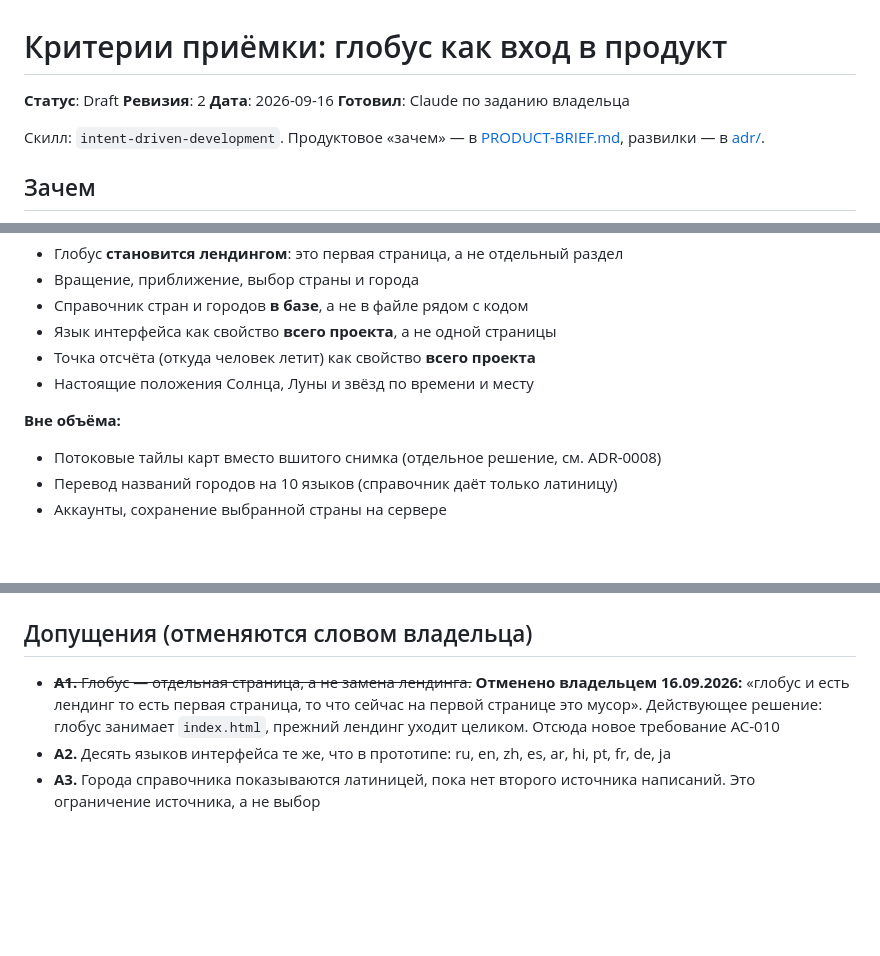
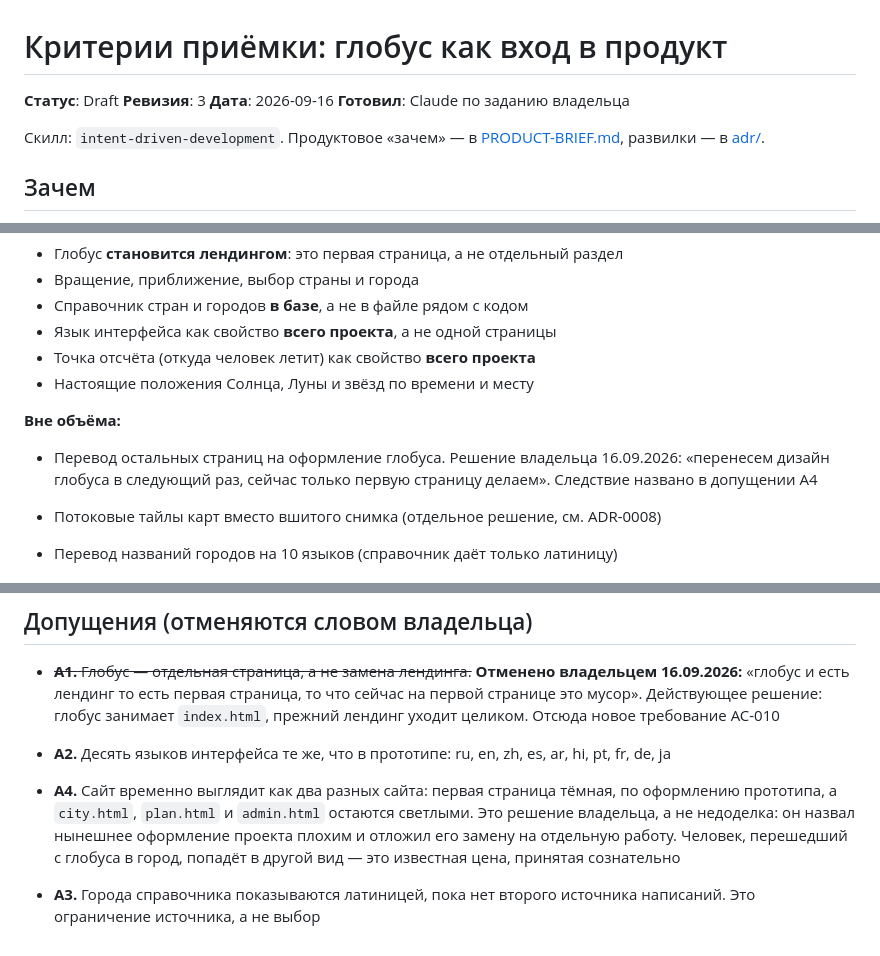
Before and after one commit to Masreniy/nowhere-fast, a Markdown page: docs/ACCEPTANCE-GLOBE.md, 3 parts joined by grey strips. Drawn GitHub-style; blank space fills up the shorter version.

Commit message:
docs: записать отложенную замену оформления как решение, а не недоделку
Владелец: «перенесем дизайн глобуса в следующий раз, сейчас только первую
страницу делаем».

Следствие названо прямо: сайт временно выглядит как два разных сайта.
Первая страница тёмная, по оформлению прототипа; страница города, страница
плана и админка остаются светлыми. Человек, перешедший с глобуса в город,
попадёт в другой вид.

Это записано допущением, потому что иначе следующий, кто откроет проект,
примет разрыв за недоделку и начнёт чинить то, что чинить пока не просили.

Co-Authored-By: Claude Opus 5 <noreply@anthropic.com>
Claude-Session: https://claude.ai/code/session_01HcXHWvnH3ngLxB5CrDhnvP

```diff
--- a/docs/ACCEPTANCE-GLOBE.md
+++ b/docs/ACCEPTANCE-GLOBE.md
@@ -1,7 +1,7 @@
 # Критерии приёмки: глобус как вход в продукт
 
 **Статус**: Draft
-**Ревизия**: 2
+**Ревизия**: 3
 **Дата**: 2026-09-16
 **Готовил**: Claude по заданию владельца
 
@@ -30,6 +30,10 @@
 - Настоящие положения Солнца, Луны и звёзд по времени и месту
 
 **Вне объёма:**
+
+- Перевод остальных страниц на оформление глобуса. Решение владельца
+  16.09.2026: «перенесем дизайн глобуса в следующий раз, сейчас только
+  первую страницу делаем». Следствие названо в допущении A4
 
 - Потоковые тайлы карт вместо вшитого снимка (отдельное решение, см. ADR-0008)
 - Перевод названий городов на 10 языков (справочник даёт только латиницу)
@@ -177,5 +181,12 @@
   требование AC-010
 - **A2.** Десять языков интерфейса те же, что в прототипе: ru, en, zh, es, ar,
   hi, pt, fr, de, ja
+- **A4.** Сайт временно выглядит как два разных сайта: первая страница
+  тёмная, по оформлению прототипа, а `city.html`, `plan.html` и `admin.html`
+  остаются светлыми. Это решение владельца, а не недоделка: он назвал
+  нынешнее оформление проекта плохим и отложил его замену на отдельную
+  работу. Человек, перешедший с глобуса в город, попадёт в другой вид —
+  это известная цена, принятая сознательно
+
 - **A3.** Города справочника показываются латиницей, пока нет второго источника
   написаний. Это ограничение источника, а не выбор
```
